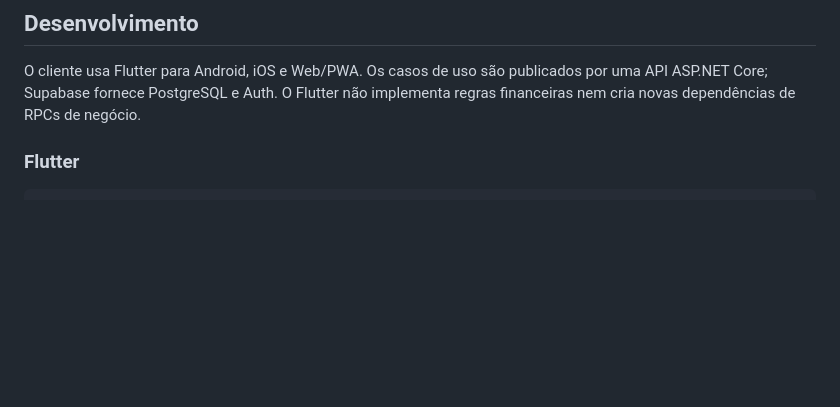
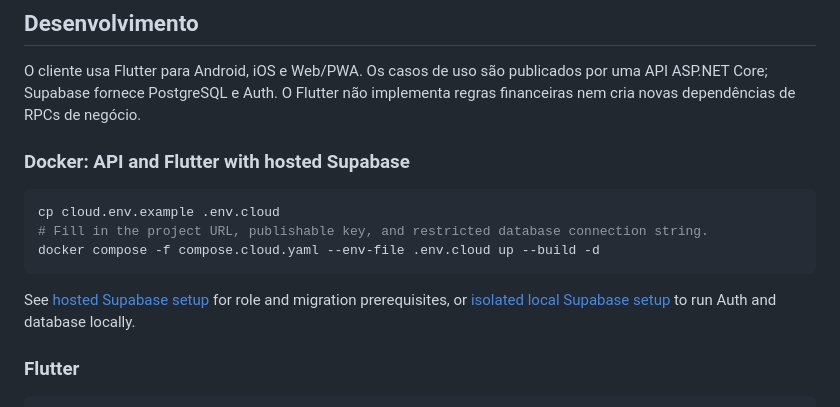
Before and after one commit to danielyudicarvalho/InOut, a Markdown page: README.md, the part around the change. GitHub-like rendering; blank space fills up the shorter version.

Commit message:
Make cloud Docker workflow discoverable from README

````diff
--- a/README.md
+++ b/README.md
@@ -34,6 +34,16 @@ Registrar entradas, saídas e transferências; organizar categorias e subcategor
 ## Desenvolvimento
 
 O cliente usa Flutter para Android, iOS e Web/PWA. Os casos de uso são publicados por uma API ASP.NET Core; Supabase fornece PostgreSQL e Auth. O Flutter não implementa regras financeiras nem cria novas dependências de RPCs de negócio.
+
+### Docker: API and Flutter with hosted Supabase
+
+```bash
+cp cloud.env.example .env.cloud
+# Fill in the project URL, publishable key, and restricted database connection string.
+docker compose -f compose.cloud.yaml --env-file .env.cloud up --build -d
+```
+
+See [hosted Supabase setup](docs/cloud-docker.md) for role and migration prerequisites, or [isolated local Supabase setup](docs/local-docker.md) to run Auth and database locally.
 
 ### Flutter
 
````
